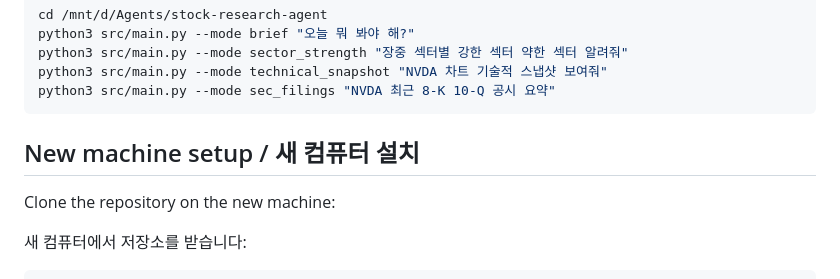
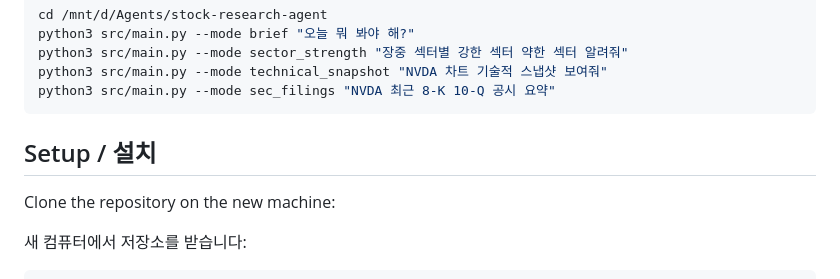
Before and after one commit to binipark01/stock-agent, a Markdown page: README.md, the part around the change. GitHub-like rendering.

Commit message:
docs: simplify setup heading

````diff
--- a/README.md
+++ b/README.md
@@ -52,7 +52,7 @@ python3 src/main.py --mode technical_snapshot "NVDA 차트 기술적 스냅샷
 python3 src/main.py --mode sec_filings "NVDA 최근 8-K 10-Q 공시 요약"
 ```
 
-## New machine setup / 새 컴퓨터 설치
+## Setup / 설치
 
 Clone the repository on the new machine:
 
````
Also changed, not shown: stock-research-agent/README.md (+1 -1 lines).
